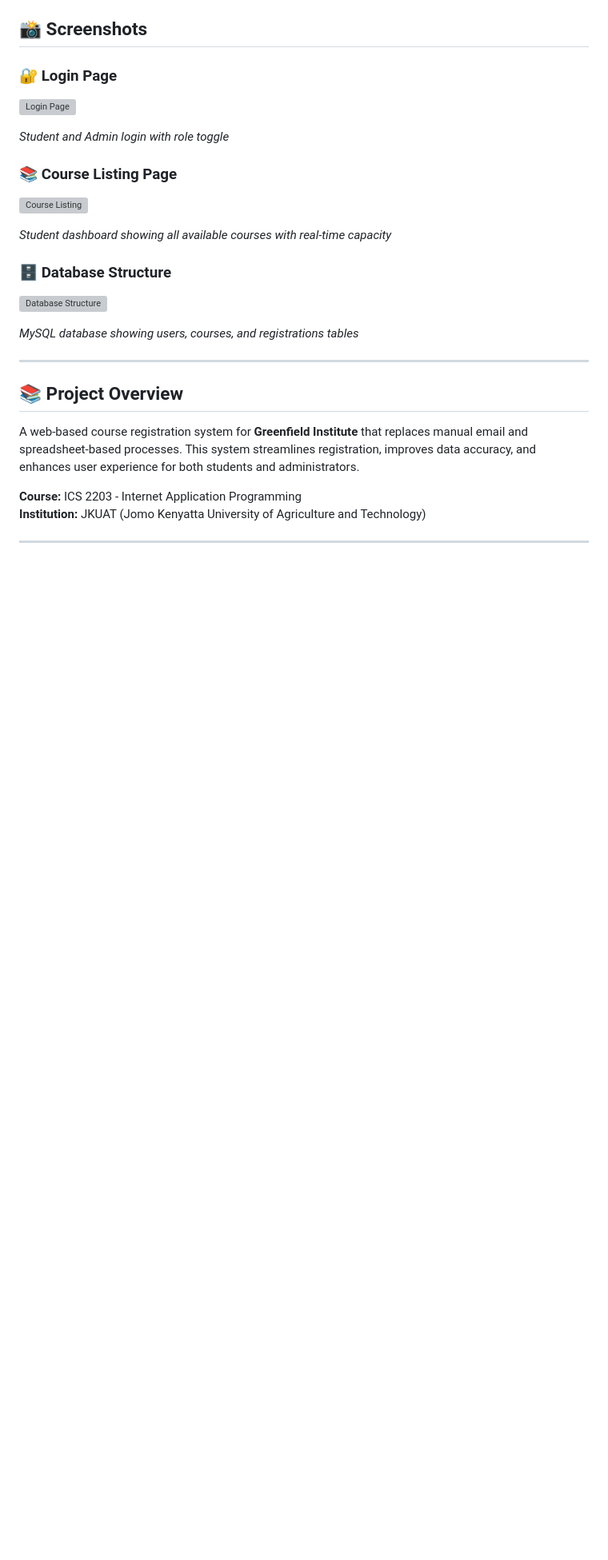
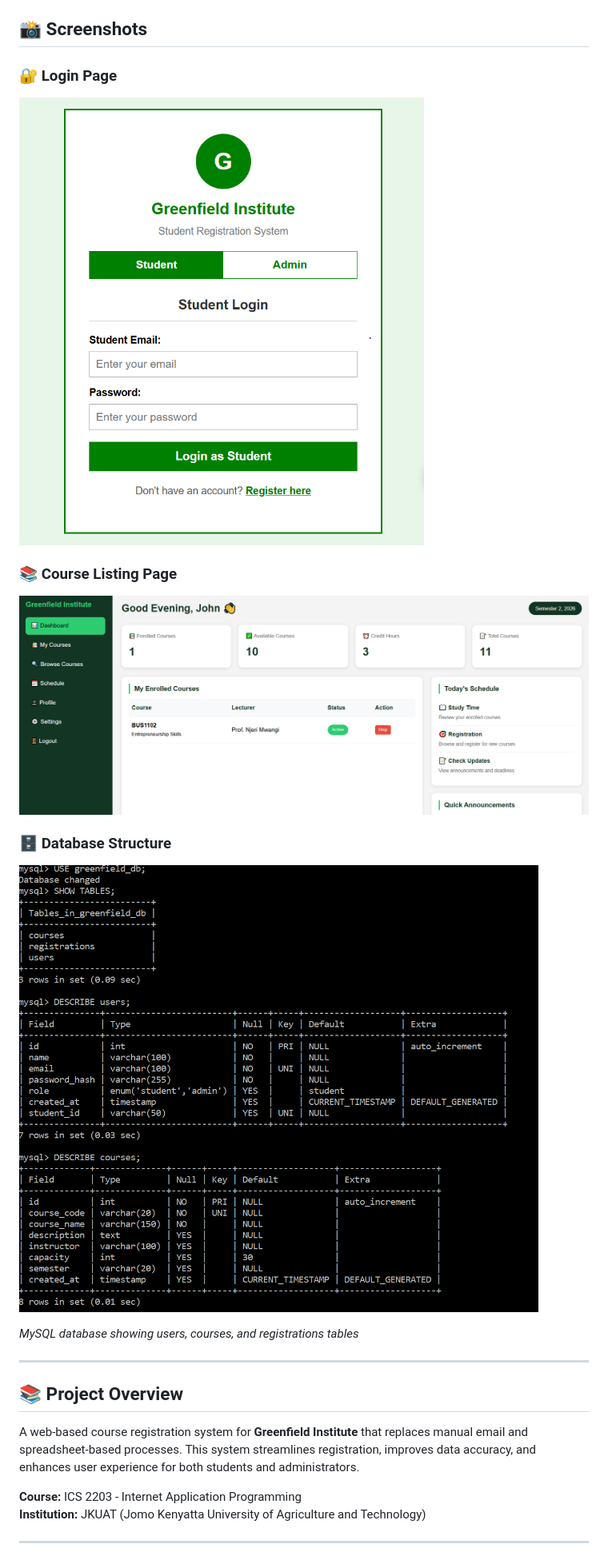
Before and after one commit to slate299/greenfield-registration, a Markdown page: README.md, the part around the change. Shown at 80% size. Rendered like a GitHub page; blank space fills up the shorter version; grey boxes are pictures that could not be loaded.

Commit message:
Fix screenshot paths in README

```diff
--- a/README.md
+++ b/README.md
@@ -9,17 +9,13 @@
 ## 📸 Screenshots
 
 ### 🔐 Login Page
-![Login Page](images/login.png)
-
-*Student and Admin login with role toggle*
+![Login Page](screenshots/login.png)
 
 ### 📚 Course Listing Page
-![Course Listing](images/courses.png)
-
-*Student dashboard showing all available courses with real-time capacity*
+![Course Listing](screenshots/courses.png)
 
 ### 🗄️ Database Structure
-![Database Structure](images/database.png)
+![Database Structure](screenshots/database.png)
 
 *MySQL database showing users, courses, and registrations tables*
 
```
